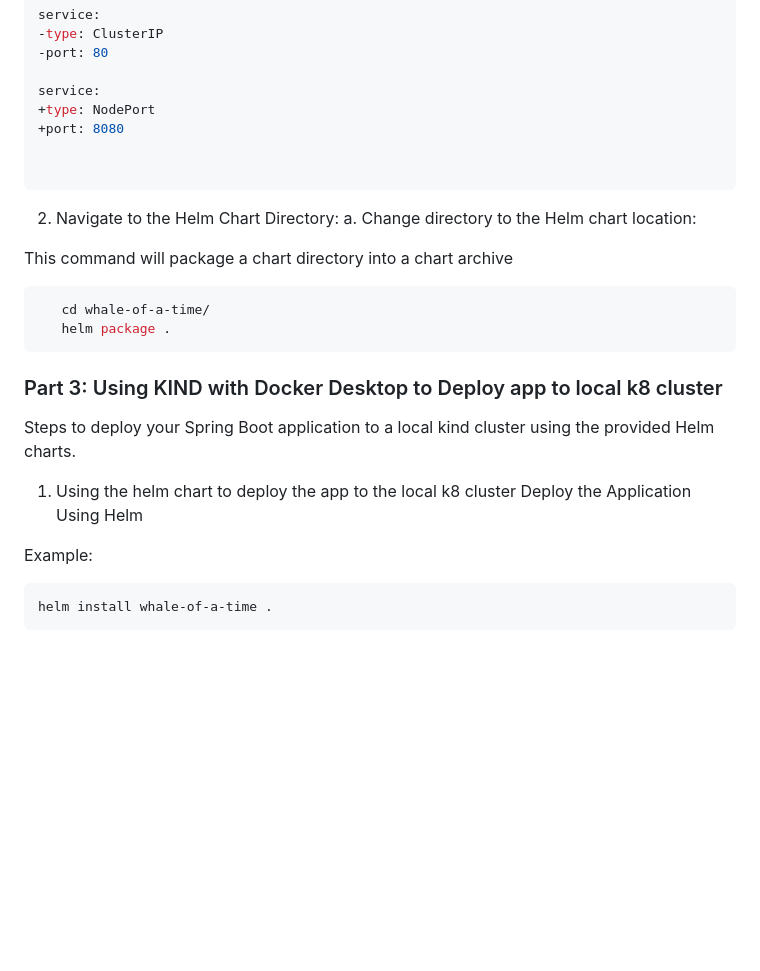
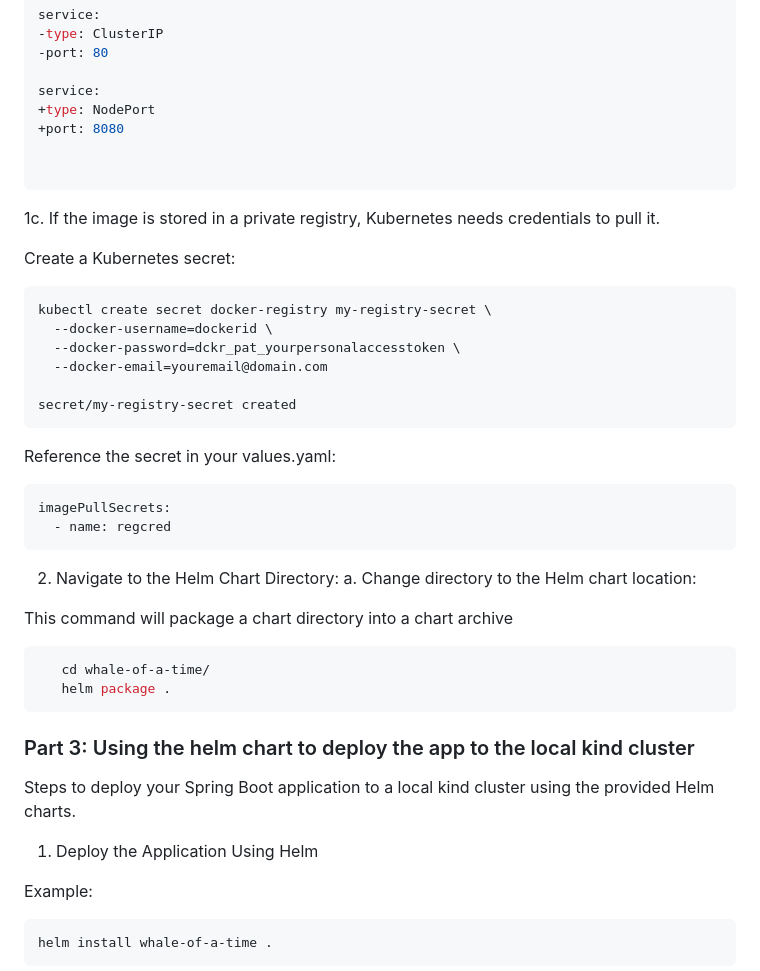
Before and after one commit to artofthepossible/whale-of-a-time, a Markdown page: labs/04_Using_kubernetes_on_docker_desktop_with_helm.md, the part around one of its changes. GitHub-like rendering; blank space fills up the shorter version.

````diff
--- a/labs/04_Using_kubernetes_on_docker_desktop_with_helm.md
+++ b/labs/04_Using_kubernetes_on_docker_desktop_with_helm.md
@@ -95,6 +86,23 @@ service:
 
    ```
 
+1c. If the image is stored in a private registry, Kubernetes needs credentials to pull it.</br>
+
+Create a Kubernetes secret:</br>
+```sh
+kubectl create secret docker-registry my-registry-secret \
+  --docker-username=dockerid \
+  --docker-password=dckr_pat_yourpersonalaccesstoken \
+  --docker-email=youremail@domain.com
+
+secret/my-registry-secret created
+```
+Reference the secret in your values.yaml:</br>
+```sh
+imagePullSecrets:
+  - name: regcred
+```
+
 2. Navigate to the Helm Chart Directory:
 a. Change directory to the Helm chart location:
 
@@ -105,11 +113,10 @@ This command will package a chart directory into a chart archive
       helm package .
    ```
 
-### Part 3: Using KIND with Docker Desktop to Deploy app to local k8 cluster
+### Part 3: Using the helm chart to deploy the app to the local kind cluster
 Steps to deploy your Spring Boot application to a local kind cluster using the provided Helm charts.
 
-1. Using the helm chart to deploy the app to the local k8 cluster
-Deploy the Application Using Helm
+1. Deploy the Application Using Helm
 
 Example:
 ```sh
````
Also changed, not shown: other parts of labs/04_Using_kubernetes_on_docker_desktop_with_helm.md (+20 -38 lines), labs/01_Using_Docker_Desktop_and_Docker_Init.md (+10 -7 lines), labs/01_Using_Docker_Scout _to_Remediate_Vulnerabilties.md (+5 -1 lines), labs/images/create_vex.png (added), 2 other files.
